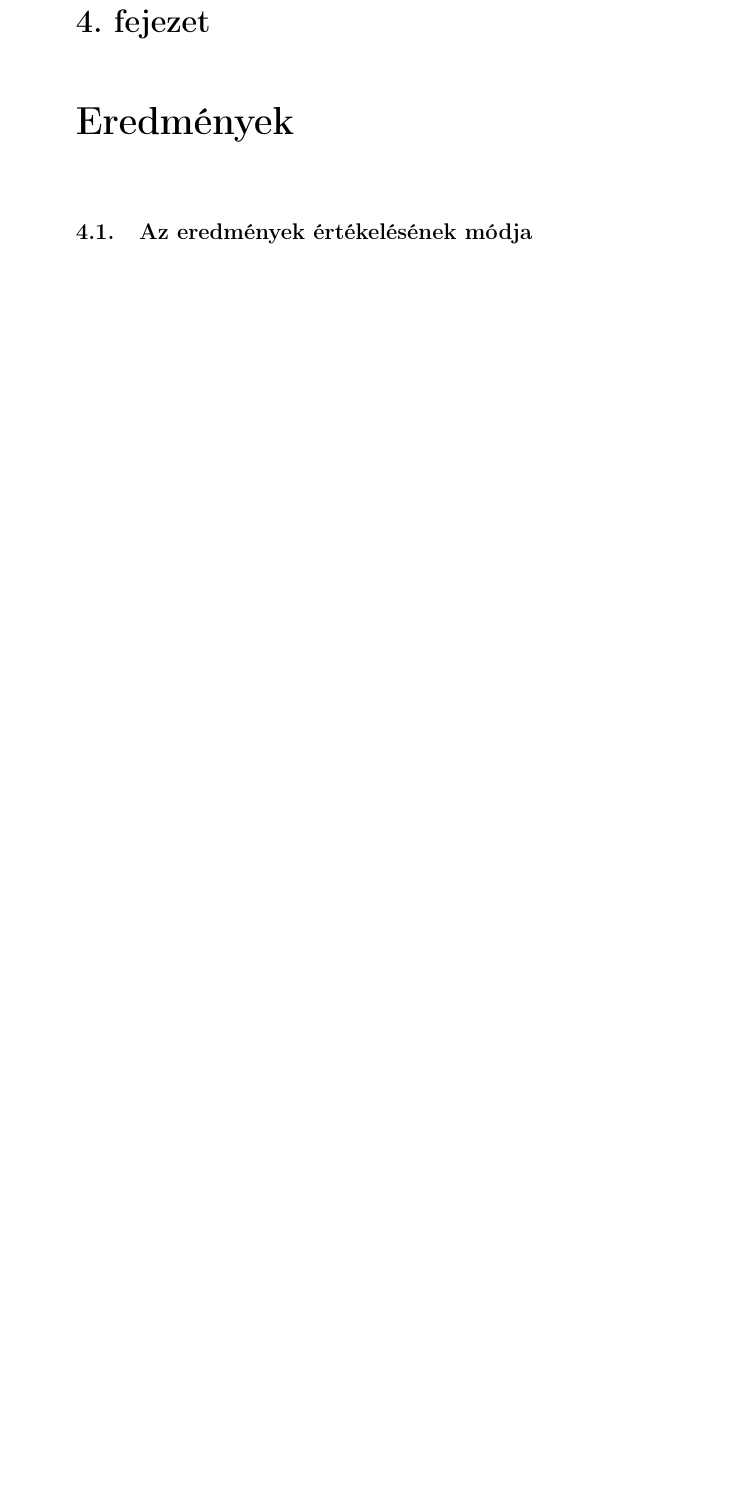
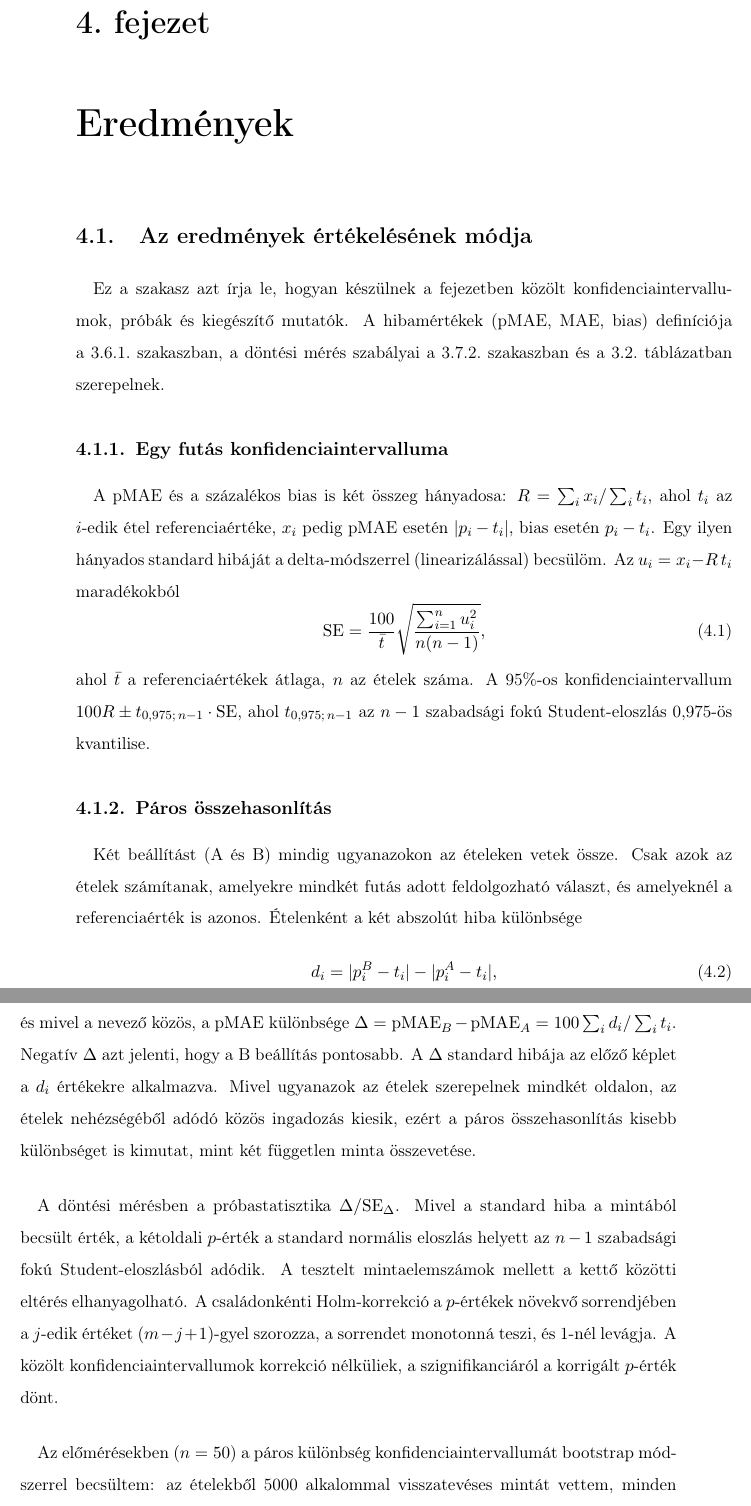
Before and after one commit to bencejuhaasz/thesis, a LaTeX document (style.tex, which reads contents/7-eredmenyek.tex): part of page 30 of 36 before the commit and two parts of pages 30 and 31 of 38 after it, the two joined at a grey line, cut so that both start at the same text, the shorter picture padded with empty space. Compiled offline with pdfLaTeX.

Commit message:
eredmenyek

```diff
--- a/contents/7-eredmenyek.tex
+++ b/contents/7-eredmenyek.tex
@@ -1,5 +1,52 @@
 \chapter{Eredmények}
 
 \section{Az eredmények értékelésének módja}
-% TODO: a próbák, a konfidenciaintervallumok és a skill leírása, a tervezésbe nem írtam le
+\label{sec:ertekeles}
+\paragraph{}Ez a szakasz azt írja le, hogyan készülnek a fejezetben közölt
+konfidenciaintervallumok, próbák és kiegészítő mutatók. A hibamértékek
+(pMAE, MAE, bias) definíciója \az{\ref{sec:hibamertekek}}.~szakaszban, a döntési
+mérés szabályai \az{\ref{sec:dontesi_protokoll}}.~szakaszban és \az{\ref{tab:hipotezisek}}.~táblázatban
+szerepelnek.
 
+\subsection{Egy futás konfidenciaintervalluma}
+\paragraph{}A pMAE és a százalékos bias is két összeg hányadosa:
+$R = \sum_i x_i / \sum_i t_i$, ahol $t_i$ az $i$-edik étel referenciaértéke,
+$x_i$ pedig pMAE esetén $|p_i - t_i|$, bias esetén $p_i - t_i$. Egy ilyen
+hányados standard hibáját a delta-módszerrel (linearizálással) becsülöm. Az
+$u_i = x_i - R\,t_i$ maradékokból
+\begin{equation}
+  \mathrm{SE} = \frac{100}{\bar{t}}\sqrt{\frac{\sum_{i=1}^{n} u_i^2}{n(n-1)}},
+\end{equation}
+ahol $\bar{t}$ a referenciaértékek átlaga, $n$ az ételek száma. A 95\%-os
+konfidenciaintervallum $100R \pm t_{0{,}975;\,n-1}\cdot\mathrm{SE}$, ahol
+$t_{0{,}975;\,n-1}$ az $n-1$ szabadsági fokú Student-eloszlás
+0,975-ös kvantilise.
+
+\subsection{Páros összehasonlítás}
+\paragraph{}Két beállítást (A és B) mindig ugyanazokon az ételeken vetek össze.
+Csak azok az ételek számítanak, amelyekre mindkét futás adott feldolgozható
+választ, és amelyeknél a referenciaérték is azonos. Ételenként a két abszolút
+hiba különbsége
+\begin{equation}
+  d_i = |p_i^{B} - t_i| - |p_i^{A} - t_i|,
+\end{equation}
+és mivel a nevező közös, a pMAE különbsége
+$\Delta = \mathrm{pMAE}_B - \mathrm{pMAE}_A = 100\sum_i d_i / \sum_i t_i$.
+Negatív $\Delta$ azt jelenti, hogy a B beállítás pontosabb. A $\Delta$ standard
+hibája az előző képlet a $d_i$ értékekre alkalmazva. Mivel ugyanazok az
+ételek szerepelnek mindkét oldalon, az ételek nehézségéből adódó közös
+ingadozás kiesik, ezért a páros összehasonlítás kisebb különbséget is
+kimutat, mint két független minta összevetése.
+
+\paragraph{}A döntési mérésben a próbastatisztika $\Delta/\mathrm{SE}_\Delta$.
+Mivel a standard hiba a mintából becsült érték, a kétoldali $p$-érték a
+standard normális eloszlás helyett az $n-1$ szabadsági fokú Student-eloszlásból
+adódik. A tesztelt mintaelemszámok mellett a kettő közötti eltérés
+elhanyagolható. A családonkénti Holm-korrekció a $p$-értékek növekvő
+sorrendjében a $j$-edik értéket $(m-j+1)$-gyel szorozza, a sorrendet monotonná teszi, és
+1-nél levágja. A közölt konfidenciaintervallumok korrekció nélküliek, a
+szignifikanciáról a korrigált $p$-érték dönt.
+
+\paragraph{}Az előmérésekben ($n = 50$) a páros különbség
+konfidenciaintervallumát bootstrap módszerrel becsültem: az ételekből 5000
+alkalommal visszatevéses mintát vettem, minden mintán újraszámoltam
```
Also changed, not shown: contents/6-tervezes.tex (+4 -0 lines), contents/7-eredmenyek.tex (41 more changed lines).
